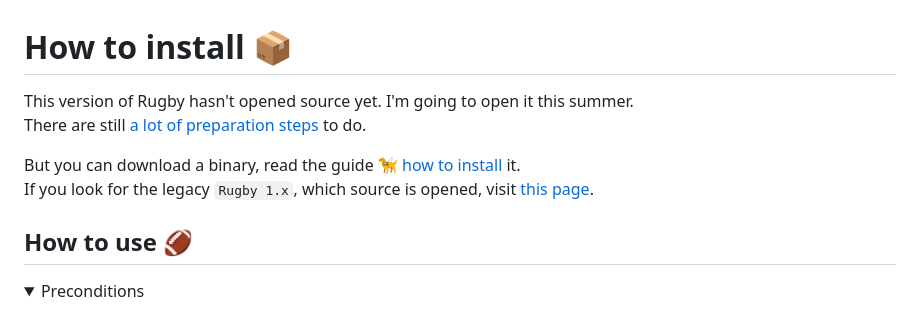
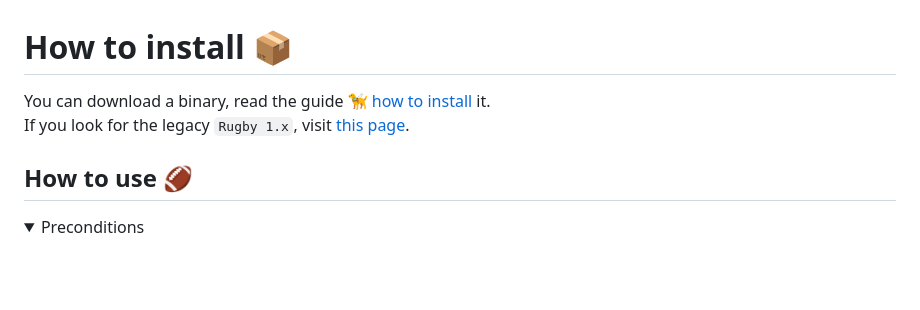
Before and after one commit to swiftyfinch/Rugby, a Markdown page: README.md, the part around one of its changes. GitHub-like rendering; folded sections open; blank space fills up the shorter version.

```diff
--- a/README.md
+++ b/README.md
@@ -50,11 +51,8 @@ Ruby alternatives: [PodBuilder](https://github.com/Subito-it/PodBuilder) | [Coco
 
 # How to install 📦
 
-This version of Rugby hasn't opened source yet. I'm going to open it this summer.\
-There are still [a lot of preparation steps](README.md#-roadmap) to do.
-
-But you can download a binary, read the guide 🦮 [how to install](Docs/how-to-install.md) it.\
-If you look for the legacy `Rugby 1.x`, which source is opened, visit [this page](https://github.com/swiftyfinch/Rugby/tree/1.23.0#how-to-install-).
+You can download a binary, read the guide 🦮 [how to install](Docs/how-to-install.md) it.\
+If you look for the legacy `Rugby 1.x`, visit [this page](https://github.com/swiftyfinch/Rugby/tree/1.23.0#how-to-install-).
 
 ## How to use 🏈
 
```
Also changed, not shown: other parts of README.md (+1 -0 lines).
